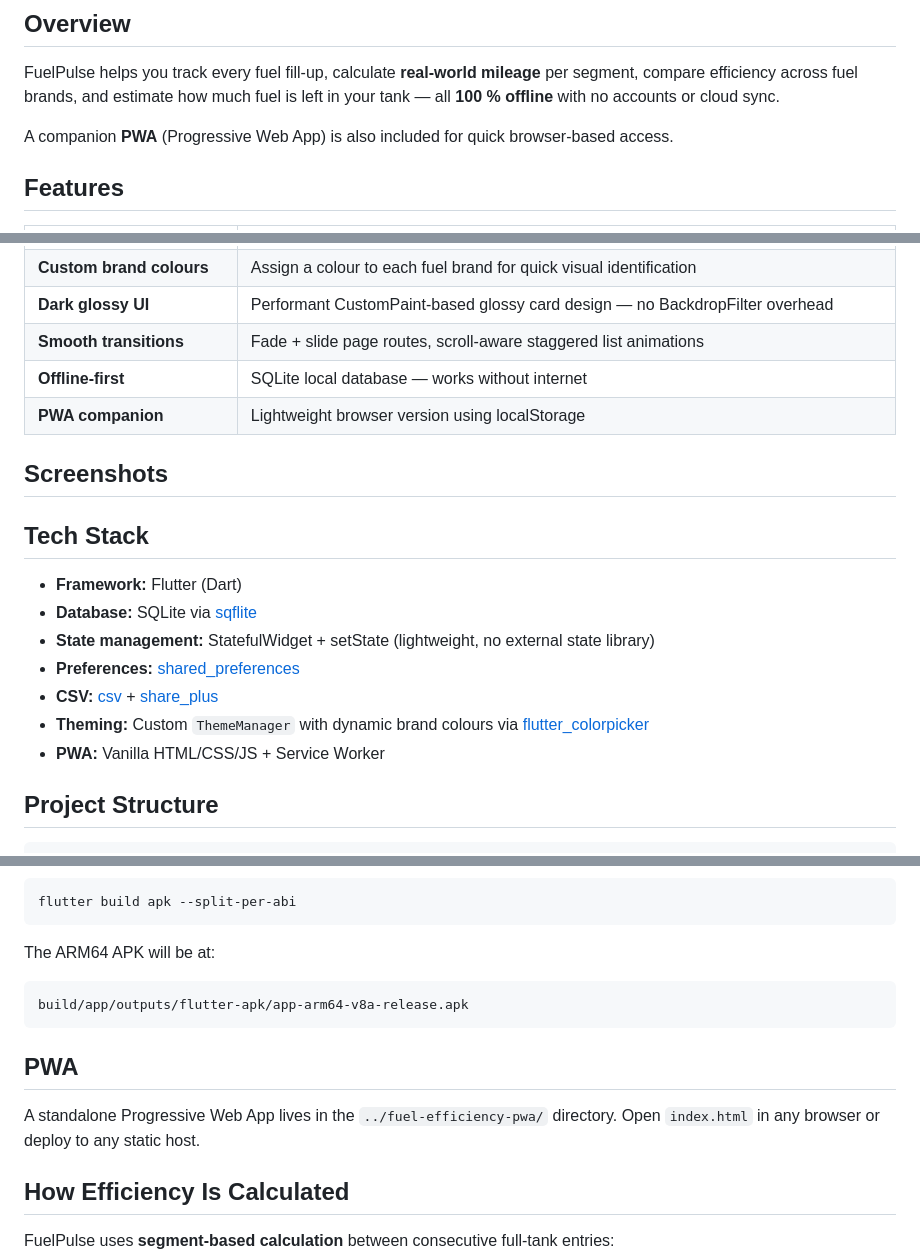
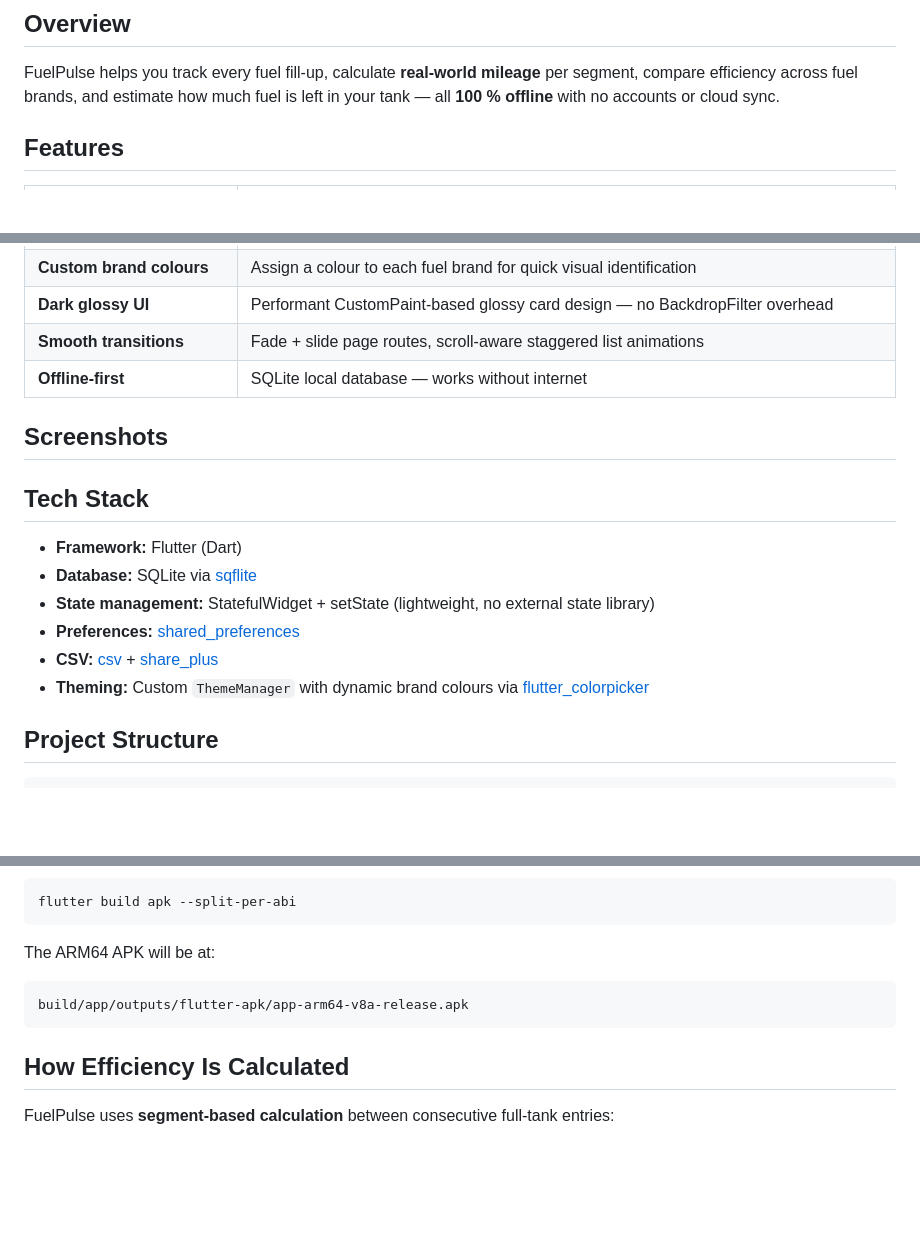
Before and after one commit to santhoshunt/fuelpulse, a Markdown page: README.md, 3 parts joined by grey strips. GitHub-like rendering; blank space fills up the shorter version.

Commit message:
docs: remove PWA references not present in this repo
Removed all mentions of the standalone PWA companion (overview blurb,
feature table row, tech stack entry, and the ## PWA section) since the
PWA lives in a separate directory outside this repository.

````diff
--- a/README.md
+++ b/README.md
@@ -13,8 +13,6 @@
 
 FuelPulse helps you track every fuel fill-up, calculate **real-world mileage** per segment, compare efficiency across fuel brands, and estimate how much fuel is left in your tank — all **100 % offline** with no accounts or cloud sync.
 
-A companion **PWA** (Progressive Web App) is also included for quick browser-based access.
-
 ## Features
 
 | Feature | Description |
@@ -28,7 +26,6 @@ A companion **PWA** (Progressive Web App) is also included for quick browser-bas
 | **Dark glossy UI** | Performant CustomPaint-based glossy card design — no BackdropFilter overhead |
 | **Smooth transitions** | Fade + slide page routes, scroll-aware staggered list animations |
 | **Offline-first** | SQLite local database — works without internet |
-| **PWA companion** | Lightweight browser version using localStorage |
 
 ## Screenshots
 
@@ -44,7 +41,6 @@ A companion **PWA** (Progressive Web App) is also included for quick browser-bas
 - **Preferences:** [shared_preferences](https://pub.dev/packages/shared_preferences)
 - **CSV:** [csv](https://pub.dev/packages/csv) + [share_plus](https://pub.dev/packages/share_plus)
 - **Theming:** Custom `ThemeManager` with dynamic brand colours via [flutter_colorpicker](https://pub.dev/packages/flutter_colorpicker)
-- **PWA:** Vanilla HTML/CSS/JS + Service Worker
 
 ## Project Structure
 
@@ -113,10 +109,6 @@ The ARM64 APK will be at:
 build/app/outputs/flutter-apk/app-arm64-v8a-release.apk
 ```
 
-## PWA
-
-A standalone Progressive Web App lives in the `../fuel-efficiency-pwa/` directory. Open `index.html` in any browser or deploy to any static host.
-
 ## How Efficiency Is Calculated
 
 FuelPulse uses **segment-based calculation** between consecutive full-tank entries:
````
